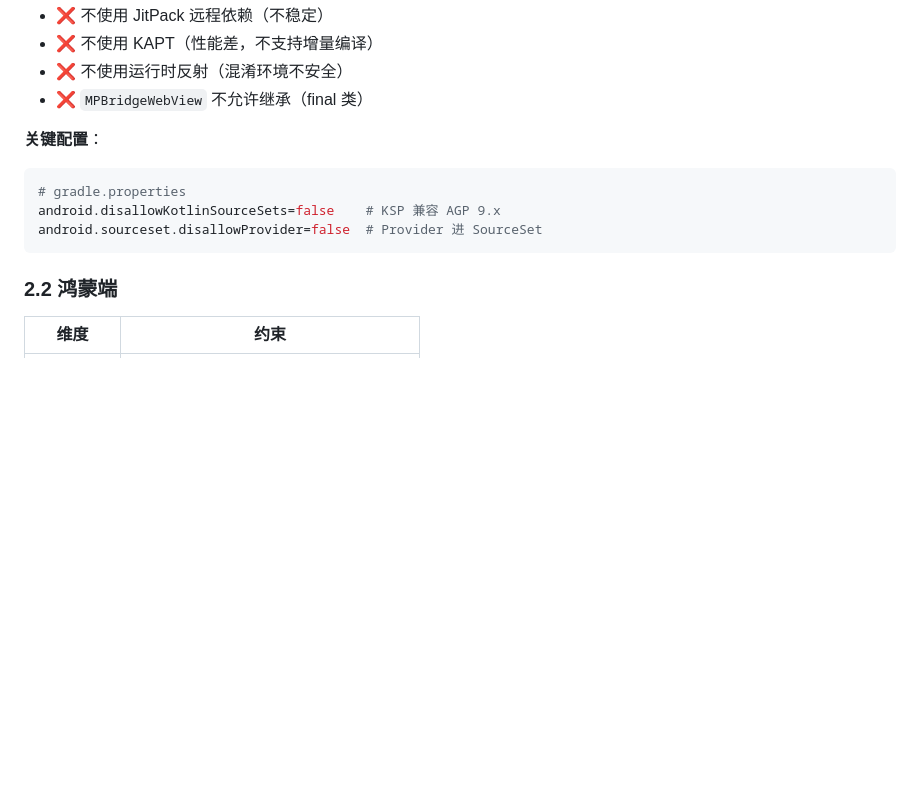
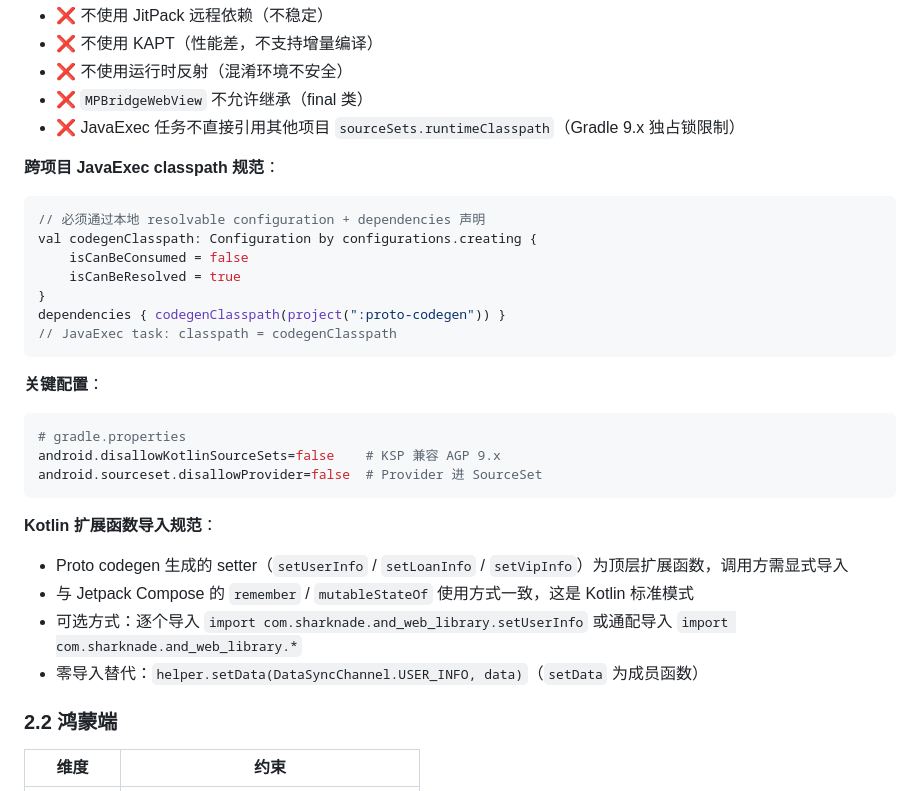
Before and after one commit to AndroidFDYB/awesome-web-sdk, a Markdown page: specsv2/constraints.md, the part around the change. Rendered like a GitHub page; blank space fills up the shorter version.

````diff
--- a/specsv2/constraints.md
+++ b/specsv2/constraints.md
@@ -65,6 +65,18 @@
 - ❌ 不使用 KAPT（性能差，不支持增量编译）
 - ❌ 不使用运行时反射（混淆环境不安全）
 - ❌ `MPBridgeWebView` 不允许继承（final 类）
+- ❌ JavaExec 任务不直接引用其他项目 `sourceSets.runtimeClasspath`（Gradle 9.x 独占锁限制）
+
+**跨项目 JavaExec classpath 规范**：
+```kotlin
+// 必须通过本地 resolvable configuration + dependencies 声明
+val codegenClasspath: Configuration by configurations.creating {
+    isCanBeConsumed = false
+    isCanBeResolved = true
+}
+dependencies { codegenClasspath(project(":proto-codegen")) }
+// JavaExec task: classpath = codegenClasspath
+```
 
 **关键配置**：
 ```properties
@@ -72,6 +84,12 @@
 android.disallowKotlinSourceSets=false    # KSP 兼容 AGP 9.x
 android.sourceset.disallowProvider=false  # Provider 进 SourceSet
 ```
+
+**Kotlin 扩展函数导入规范**：
+- Proto codegen 生成的 setter（`setUserInfo` / `setLoanInfo` / `setVipInfo`）为顶层扩展函数，调用方需显式导入
+- 与 Jetpack Compose 的 `remember` / `mutableStateOf` 使用方式一致，这是 Kotlin 标准模式
+- 可选方式：逐个导入 `import com.sharknade.and_web_library.setUserInfo` 或通配导入 `import com.sharknade.and_web_library.*`
+- 零导入替代：`helper.setData(DataSyncChannel.USER_INFO, data)`（`setData` 为成员函数）
 
 ### 2.2 鸿蒙端
 
````
Also changed, not shown: specs/Design.md (+36 -5 lines), specs/Wiki.md (+3 -0 lines).
